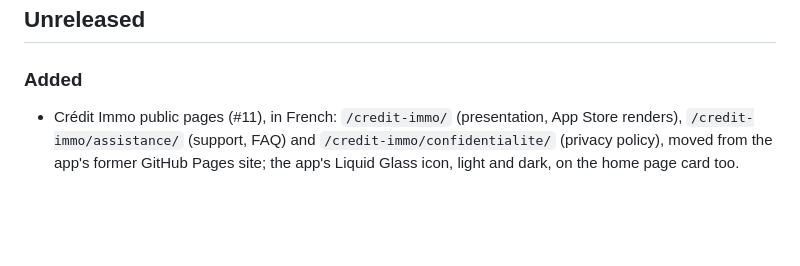
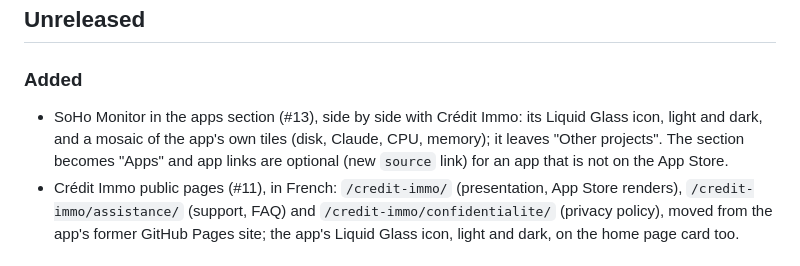
Before and after one commit to francoisgn/francois-g.com, a Markdown page: CHANGELOG.md, the part around the change. GitHub-like rendering; blank space fills up the shorter version.

```diff
--- a/CHANGELOG.md
+++ b/CHANGELOG.md
@@ -7,6 +7,9 @@ Notable changes, newest first. Entries accumulate under "Unreleased" until the f
 
 ### Added
 
+- SoHo Monitor in the apps section (#13), side by side with Crédit Immo: its Liquid Glass icon, light and dark, and
+  a mosaic of the app's own tiles (disk, Claude, CPU, memory); it leaves "Other projects". The section becomes "Apps"
+  and app links are optional (new `source` link) for an app that is not on the App Store.
 - Crédit Immo public pages (#11), in French: `/credit-immo/` (presentation, App Store renders), `/credit-immo/assistance/`
   (support, FAQ) and `/credit-immo/confidentialite/` (privacy policy), moved from the app's former GitHub Pages site;
   the app's Liquid Glass icon, light and dark, on the home page card too.
```
Also changed, not shown: README.md (+9 -8 lines), docs/screenshots/apps-desktop-dark.jpg (added), docs/screenshots/apps-desktop-light.jpg (added), docs/screenshots/apps-mobile-dark.jpg (added).
